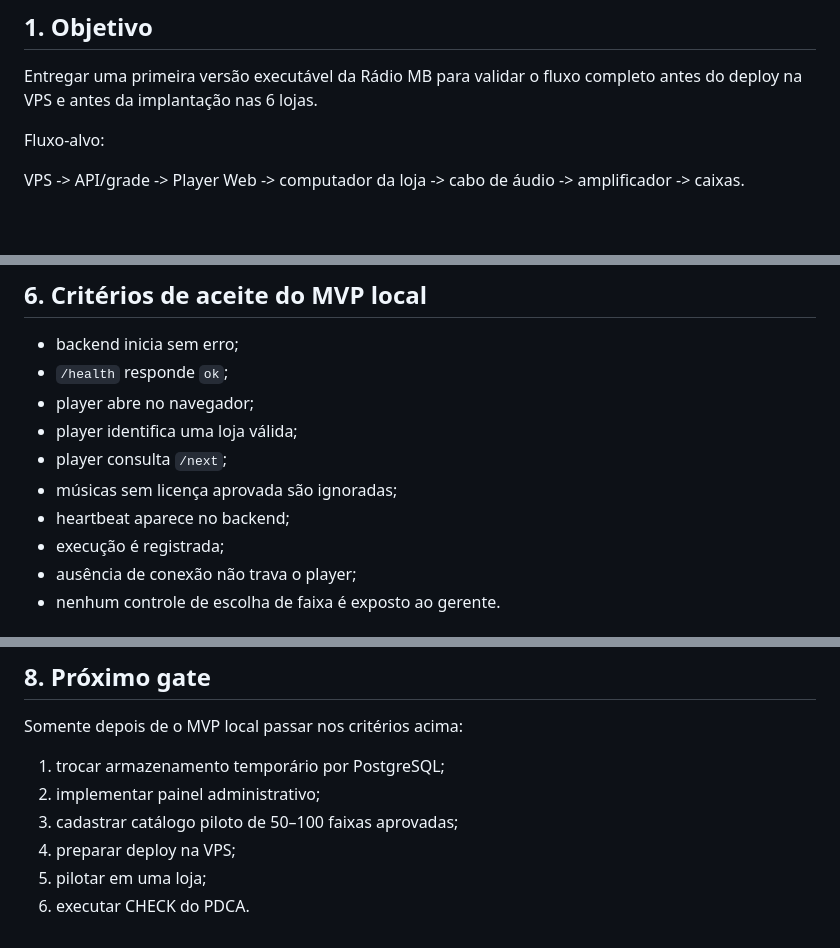
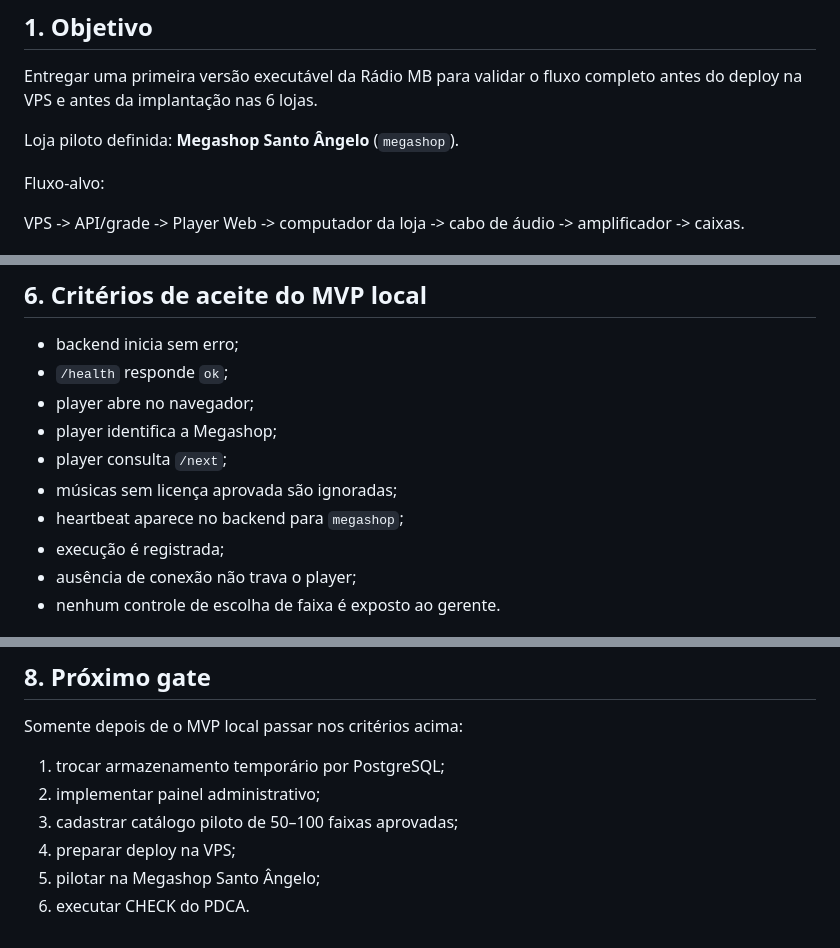
Before and after one commit to bernardobeilfuss/radio-mb, a Markdown page: docs/ESPECIFICACAO_MVP_V0.1.md, 3 parts joined by grey strips. Rendered like a GitHub page; blank space fills up the shorter version.

Commit message:
update MVP pilot to Megashop

```diff
--- a/docs/ESPECIFICACAO_MVP_V0.1.md
+++ b/docs/ESPECIFICACAO_MVP_V0.1.md
@@ -3,6 +3,8 @@
 ## 1. Objetivo
 
 Entregar uma primeira versão executável da Rádio MB para validar o fluxo completo antes do deploy na VPS e antes da implantação nas 6 lojas.
+
+Loja piloto definida: **Megashop Santo Ângelo** (`megashop`).
 
 Fluxo-alvo:
 
@@ -134,10 +136,10 @@ No MVP inicial, os dados podem permanecer em memória/arquivo local apenas para
 - backend inicia sem erro;
 - `/health` responde `ok`;
 - player abre no navegador;
-- player identifica uma loja válida;
+- player identifica a Megashop;
 - player consulta `/next`;
 - músicas sem licença aprovada são ignoradas;
-- heartbeat aparece no backend;
+- heartbeat aparece no backend para `megashop`;
 - execução é registrada;
 - ausência de conexão não trava o player;
 - nenhum controle de escolha de faixa é exposto ao gerente.
@@ -161,5 +163,5 @@ Somente depois de o MVP local passar nos critérios acima:
 2. implementar painel administrativo;
 3. cadastrar catálogo piloto de 50–100 faixas aprovadas;
 4. preparar deploy na VPS;
-5. pilotar em uma loja;
+5. pilotar na Megashop Santo Ângelo;
 6. executar CHECK do PDCA.
```
